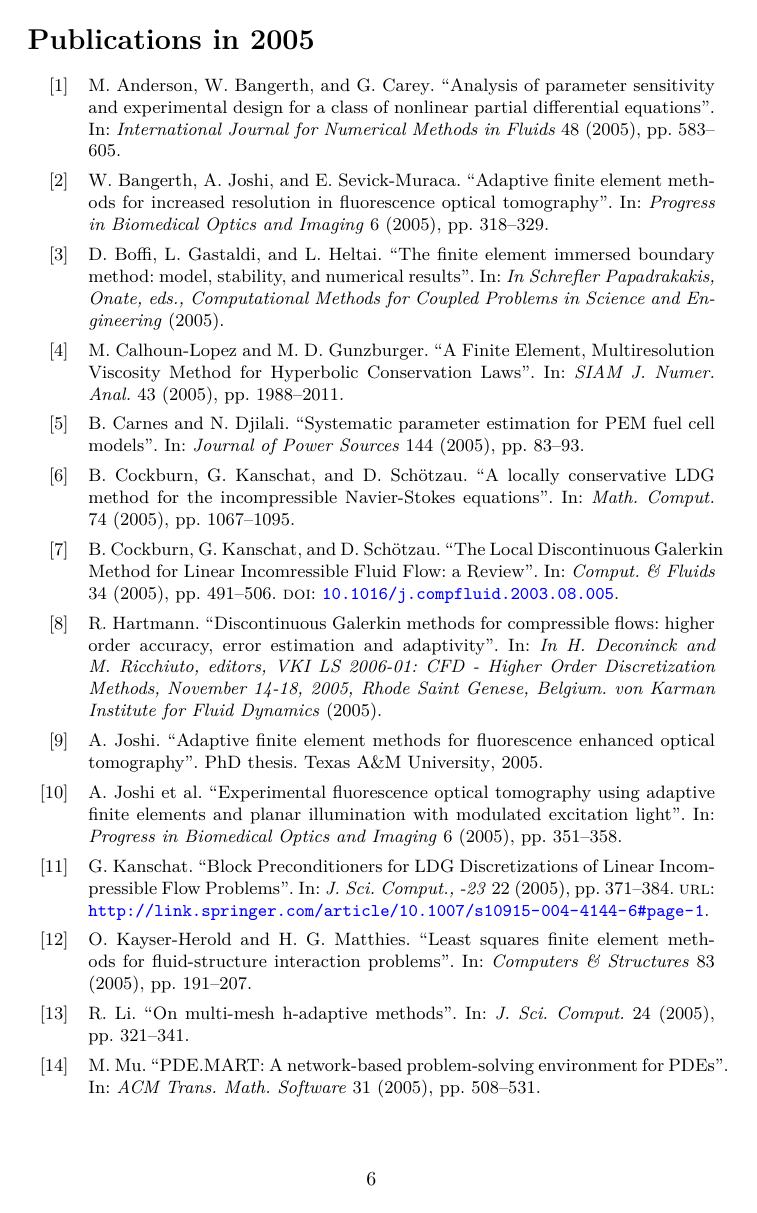
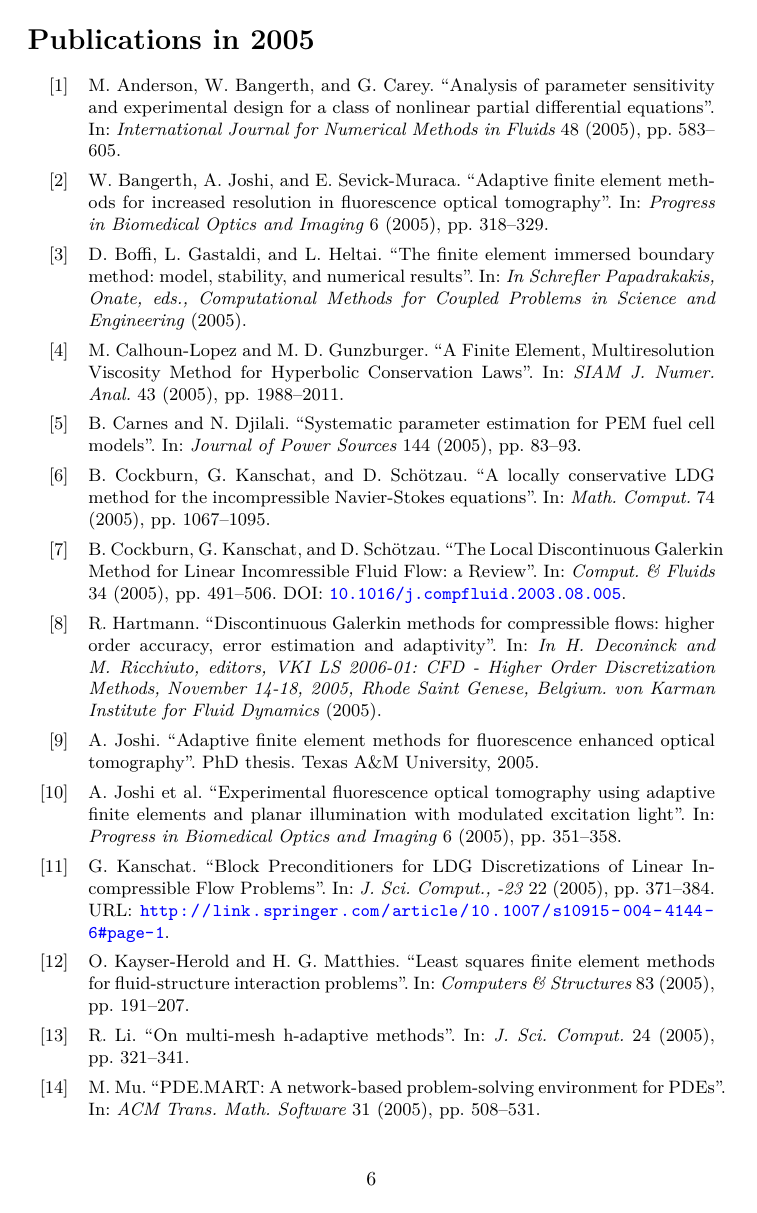
Before and after one commit to dealii/publication-list, a LaTeX document (offline/publication_list.tex): page 6 of 246 before the commit and page 6 of 245 after it. Compiled offline with XeLaTeX.

Commit message:
use luatex and fix font handling

```diff
--- a/offline/publication_list.tex
+++ b/offline/publication_list.tex
@@ -11,7 +11,14 @@
 
 \documentclass[]{article}
 \usepackage[utf8]{inputenc}
+
+% for pdflatex:
 \usepackage[T1]{fontenc}
+
+% for luatex:
+\usepackage{fontspec}
+\setmainfont{Latin Modern Roman}
+
 \usepackage[colorlinks,urlcolor=blue]{hyperref}
 
 \usepackage{pgffor} % provides: \foreach
```
Also changed, not shown: Makefile.
